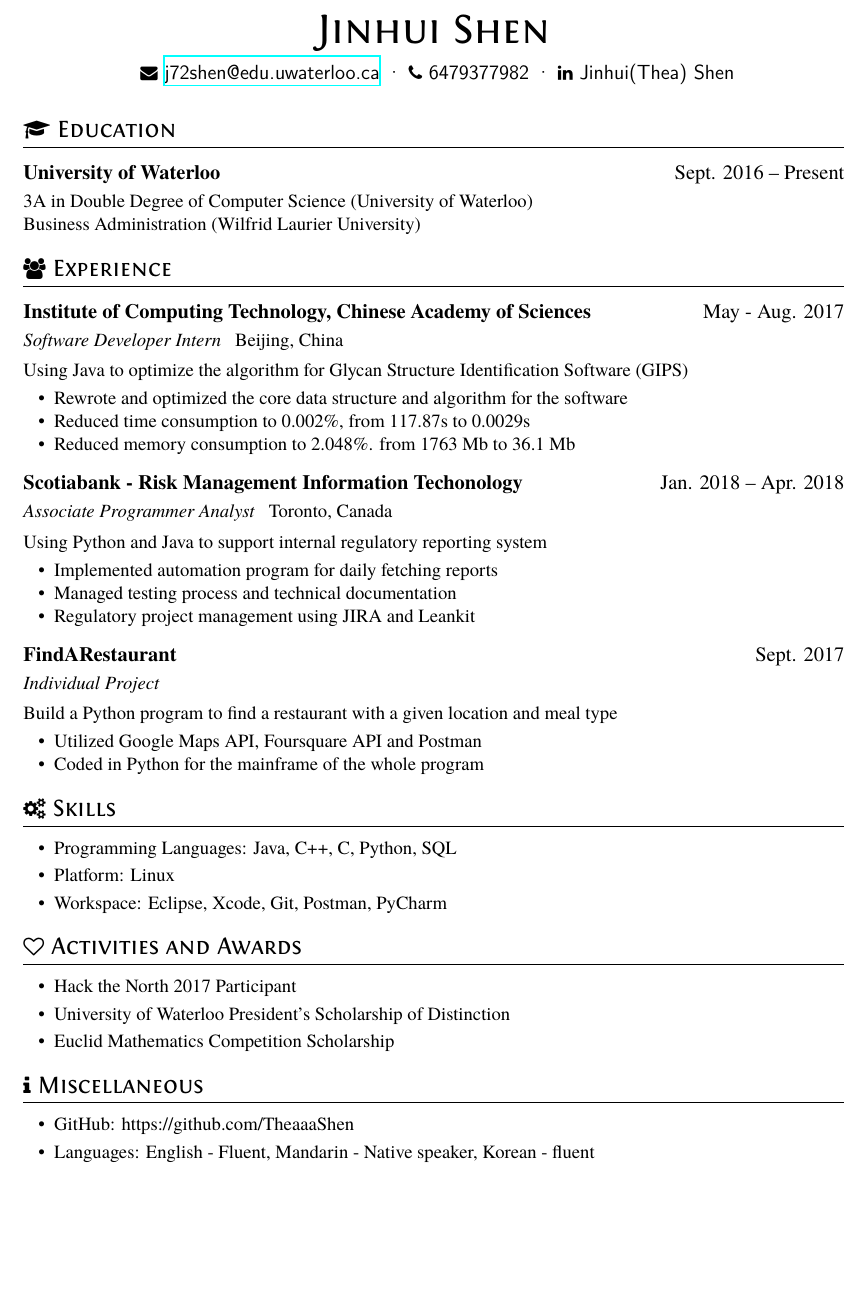
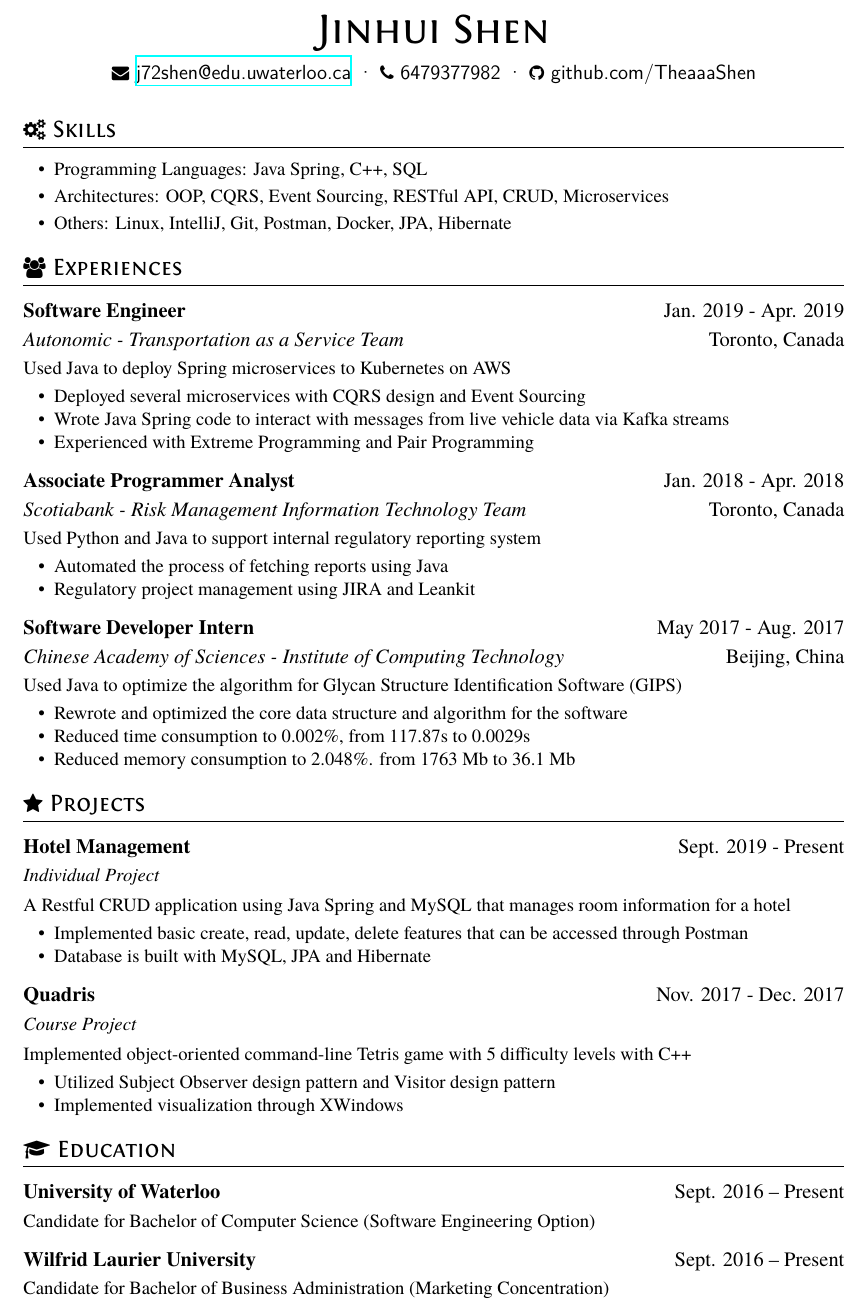
Before and after one commit to TheaaaShen/Resume, a LaTeX CV (resume.tex): part of the page, cut so that both start at the same text, the shorter picture padded with empty space. Compiled offline with XeLaTeX.

Commit message:
4A resume 1.0

```diff
--- a/resume.tex
+++ b/resume.tex
@@ -1,6 +1,7 @@
 % !TEX program = xelatex
 
 \documentclass{resume}
+\usepackage{comment}
 
 \begin{document}
 \pagenumbering{gobble} % suppress displaying page number
@@ -10,48 +11,68 @@
 \basicInfo{
   \email{j72shen@edu.uwaterloo.ca} \textperiodcentered\
   \phone{6479377982} \textperiodcentered\
-  \linkedin[Jinhui(Thea) Shen]{}}
+ \github[github.com/TheaaaShen]{}
+  }
+\section{\faCogs\ Skills}
+\begin{itemize}[parsep=0.5ex]
+  \item Programming Languages: Java Spring, C++, SQL
+  \item Architectures: OOP, CQRS, Event Sourcing, RESTful API, CRUD, Microservices
+  \item Others: Linux, IntelliJ, Git, Postman, Docker, JPA, Hibernate
+\end{itemize}
 
-\section{\faGraduationCap\ Education}
-\datedsubsection{\textbf{University of Waterloo}}{Sept. 2016 -- Present}
-3A in Double Degree of Computer Science (University of Waterloo) \\
-Business Administration (Wilfrid Laurier University)
+\section{\faUsers\ Experiences}
 
-\section{\faUsers\ Experience}
-\datedsubsection{\textbf{Institute of Computing Technology, Chinese Academy of Sciences}}{May - Aug. 2017}
-\role{Software Developer Intern}{Beijing, China}
-Using Java to optimize the algorithm for Glycan Structure Identification Software (GIPS)
+\datedsubsection{\textbf{Software Engineer}}{Jan. 2019 - Apr. 2019}
+\datedsubsection{\textit{Autonomic - Transportation as a Service Team}}{Toronto, Canada}
+Used Java to deploy Spring microservices to Kubernetes on AWS
+\begin{itemize}
+  \item Deployed several microservices with CQRS design and Event Sourcing
+  \item Wrote Java Spring code to interact with messages from live vehicle data via Kafka streams
+  \item Experienced with Extreme Programming and Pair Programming
+\end{itemize}
+
+\datedsubsection{\textbf{Associate Programmer Analyst}}{Jan. 2018 - Apr. 2018}
+\datedsubsection{\textit{Scotiabank - Risk Management Information Technology Team}}{Toronto, Canada}
+Used Python and Java to support internal regulatory reporting system
+\begin{itemize}
+  \item Automated the process of fetching reports using Java
+  \item Regulatory project management using JIRA and Leankit
+\end{itemize}
+
+\datedsubsection{\textbf{Software Developer Intern}}{May 2017 - Aug. 2017}
+\datedsubsection{\textit{Chinese Academy of Sciences - Institute of Computing Technology}}{Beijing, China}
+Used Java to optimize the algorithm for Glycan Structure Identification Software (GIPS)
 \begin{itemize}
   \item Rewrote and optimized the core data structure and algorithm for the software
   \item Reduced time consumption to 0.002\%, from 117.87s to 0.0029s
   \item Reduced memory consumption to 2.048\%. from 1763 Mb to 36.1 Mb
 \end{itemize}
 
-\datedsubsection{\textbf{Scotiabank - Risk Management Information Techonology}}{Jan. 2018 -- Apr. 2018}
-\role{Associate Programmer Analyst}{Toronto, Canada}
-Using Python and Java to support  internal regulatory reporting system
+\section{\faStar\ Projects}
+
+\datedsubsection{\textbf{Hotel Management}}{Sept. 2019 - Present}
+\role{Individual Project}{}
+A Restful CRUD application using Java Spring and MySQL that manages room information for a hotel
 \begin{itemize}
-  \item Implemented automation program for daily fetching reports
-  \item Managed testing process and technical documentation
-  \item Regulatory project management using JIRA and Leankit
+  \item Implemented basic create, read, update, delete features that can be accessed through Postman
+  \item Database is built with MySQL, JPA and Hibernate
 \end{itemize}
 
-\datedsubsection{\textbf{FindARestaurant}}{Sept. 2017}
-\role{Individual Project}{}
-Build a Python program to find a restaurant with a given location and meal type
+\datedsubsection{\textbf{Quadris}}{Nov. 2017 - Dec. 2017}
+\role{Course Project}{}
+Implemented object-oriented command-line Tetris game with 5 difficulty levels with C++
 \begin{itemize}
-  \item Utilized Google Maps API, Foursquare API and Postman
-  \item Coded in Python for the mainframe of the whole program
+  \item Utilized Subject Observer design pattern and Visitor design pattern
+  \item Implemented visualization through XWindows
 \end{itemize}
 
+\section{\faGraduationCap\ Education}
+\datedsubsection{\textbf{University of Waterloo}}{Sept. 2016 -- Present}
+Candidate for Bachelor of Computer Science (Software Engineering Option)
+\datedsubsection{\textbf{Wilfrid Laurier University}}{Sept. 2016 -- Present}
+Candidate for Bachelor of Business Administration (Marketing Concentration)
 
-\section{\faCogs\ Skills}
-\begin{itemize}[parsep=0.5ex]
-  \item Programming Languages: Java, C++, C, Python, SQL
-  \item Platform: Linux
-  \item Workspace: Eclipse, Xcode, Git, Postman, PyCharm
-\end{itemize}
-
+\begin{comment}
 \section{\faHeartO\ Activities and Awards}
 \begin{itemize}[parsep=0.5ex]
   \item Hack the North 2017 Participant
@@ -62,8 +83,8 @@ Build a Python program to find a restaurant with a given location and meal type
 \section{\faInfo\ Miscellaneous}
 \begin{itemize}[parsep=0.5ex]
 %  \item Website:
-  \item GitHub: https://github.com/TheaaaShen
   \item Languages: English - Fluent, Mandarin - Native speaker, Korean -  fluent
 \end{itemize}
 
+\end{comment}
 \end{document}
```
Also changed, not shown: WechatIMG58.jpeg (added), resume.pdf, 5 other files.
